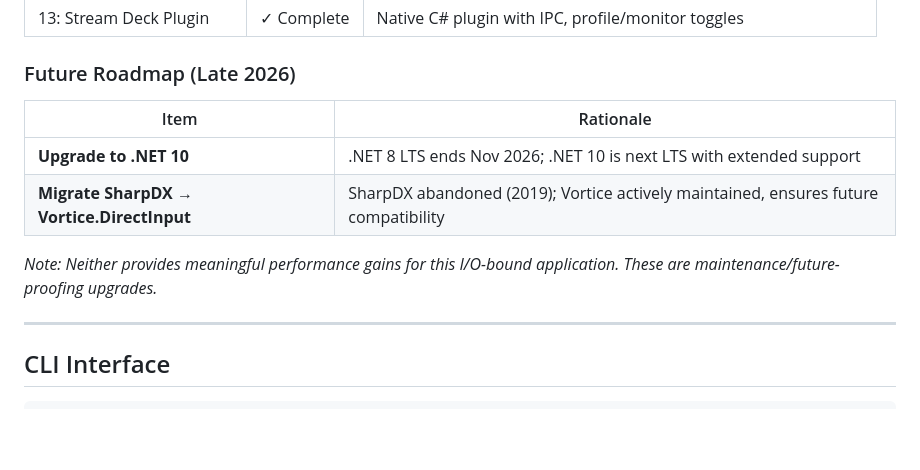
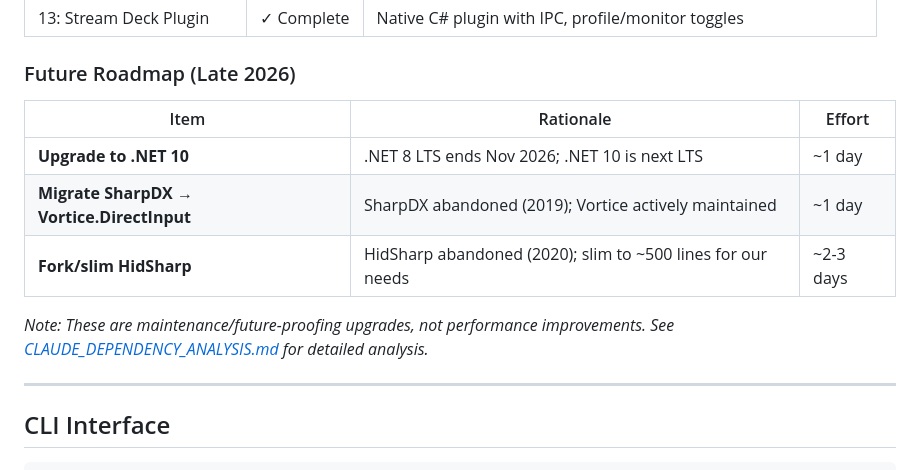
Before and after one commit to d-b-c-e/xoutputredux, a Markdown page: CLAUDE.md, the part around the change. GitHub-like rendering; blank space fills up the shorter version.

```diff
--- a/CLAUDE.md
+++ b/CLAUDE.md
@@ -105,12 +105,13 @@ XOutputRenew is based on principles from the archived XOutput project. Key code
 
 ### Future Roadmap (Late 2026)
 
-| Item | Rationale |
-|------|-----------|
-| **Upgrade to .NET 10** | .NET 8 LTS ends Nov 2026; .NET 10 is next LTS with extended support |
-| **Migrate SharpDX → Vortice.DirectInput** | SharpDX abandoned (2019); Vortice actively maintained, ensures future compatibility |
+| Item | Rationale | Effort |
+|------|-----------|--------|
+| **Upgrade to .NET 10** | .NET 8 LTS ends Nov 2026; .NET 10 is next LTS | ~1 day |
+| **Migrate SharpDX → Vortice.DirectInput** | SharpDX abandoned (2019); Vortice actively maintained | ~1 day |
+| **Fork/slim HidSharp** | HidSharp abandoned (2020); slim to ~500 lines for our needs | ~2-3 days |
 
-*Note: Neither provides meaningful performance gains for this I/O-bound application. These are maintenance/future-proofing upgrades.*
+*Note: These are maintenance/future-proofing upgrades, not performance improvements. See [CLAUDE_DEPENDENCY_ANALYSIS.md](CLAUDE_DEPENDENCY_ANALYSIS.md) for detailed analysis.*
 
 ---
 
```
Also changed, not shown: CLAUDE_DEPENDENCY_ANALYSIS.md (added, +227 -0 lines).
